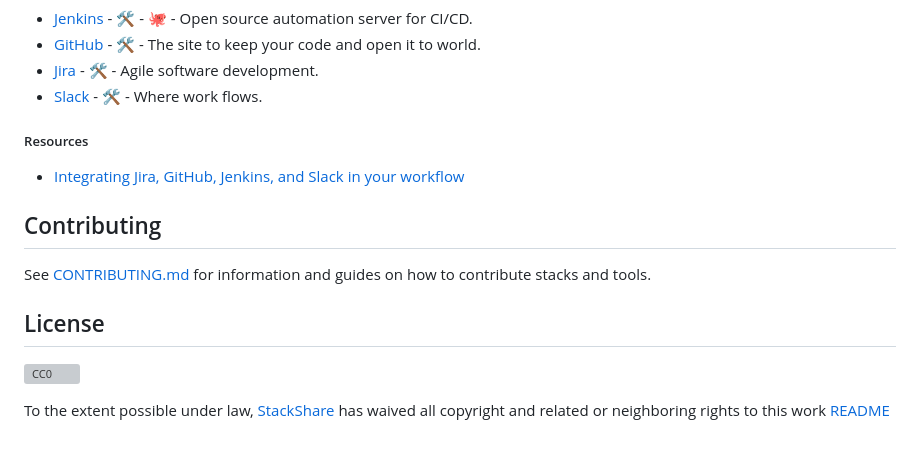
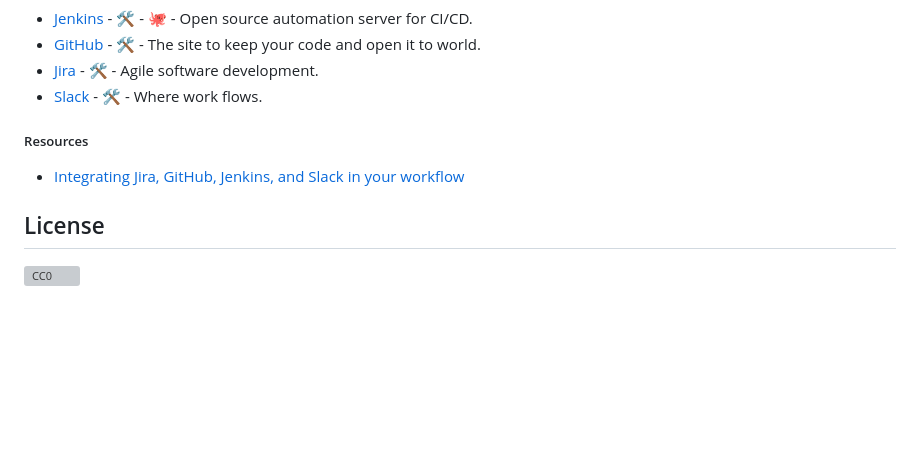
Before and after one commit to mohammadabdullahrihan/tech-stacks, a Markdown page: README.md, the part around the change. GitHub-like rendering; blank space fills up the shorter version; grey boxes are pictures that could not be loaded.

```diff
--- a/README.md
+++ b/README.md
@@ -502,12 +502,6 @@ Boost your Productivity with GitHub, Jira and Jenkins.
 - [Integrating Jira, GitHub, Jenkins, and Slack in your workflow](https://support.acquia.com/hc/en-us/articles/360005167214-Integrating-JIRA-GitHub-Jenkins-and-Slack-in-your-workflow)
 
 
-## Contributing
-
-See [CONTRIBUTING.md](./CONTRIBUTING.md) for information and guides on how to contribute stacks and tools.
-
 ## License
 
 [![CC0](http://mirrors.creativecommons.org/presskit/buttons/88x31/svg/cc-zero.svg)](https://creativecommons.org/publicdomain/zero/1.0/)
-
-To the extent possible under law, [StackShare](https://stackshare.io) has waived all copyright and related or neighboring rights to this work [README](/README.md)
```
